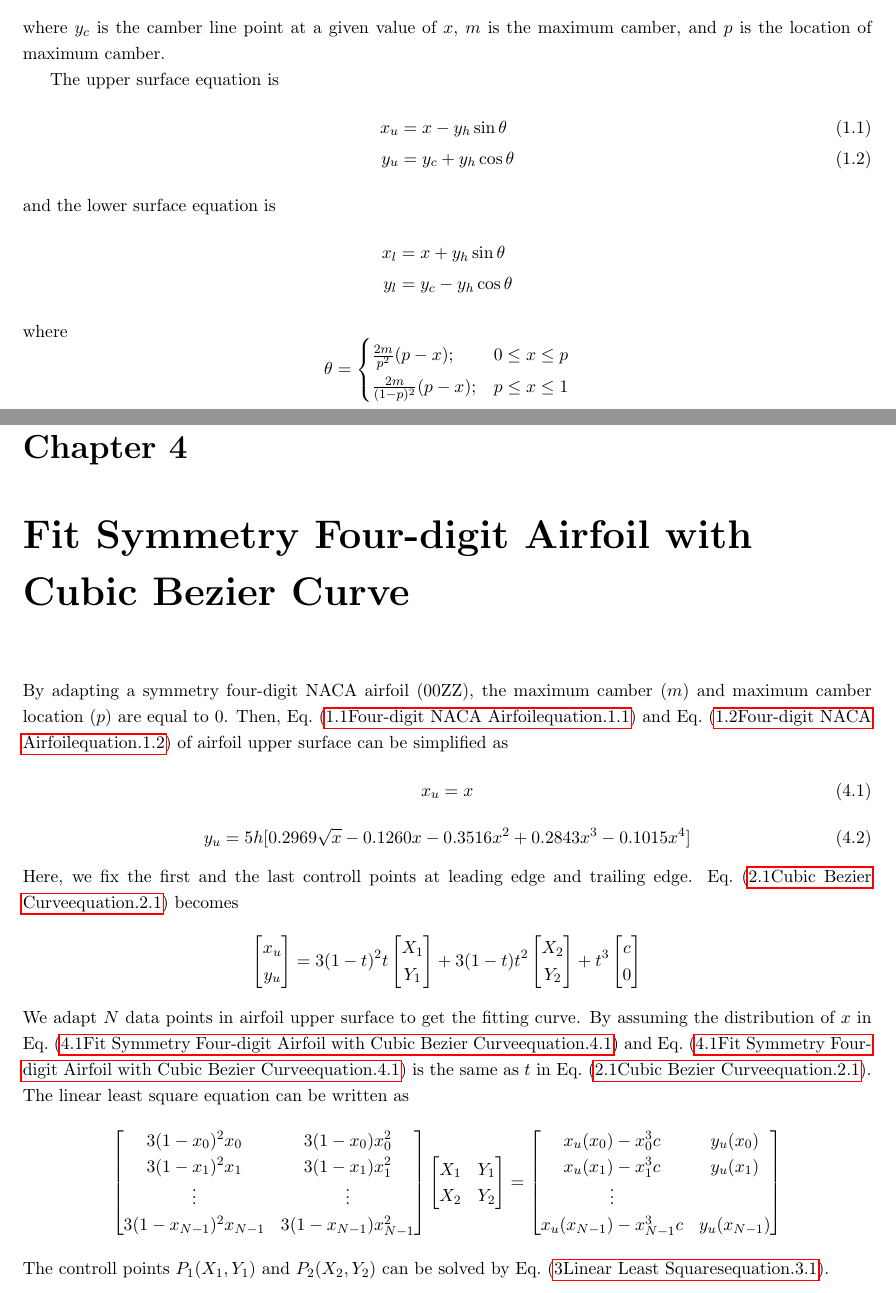
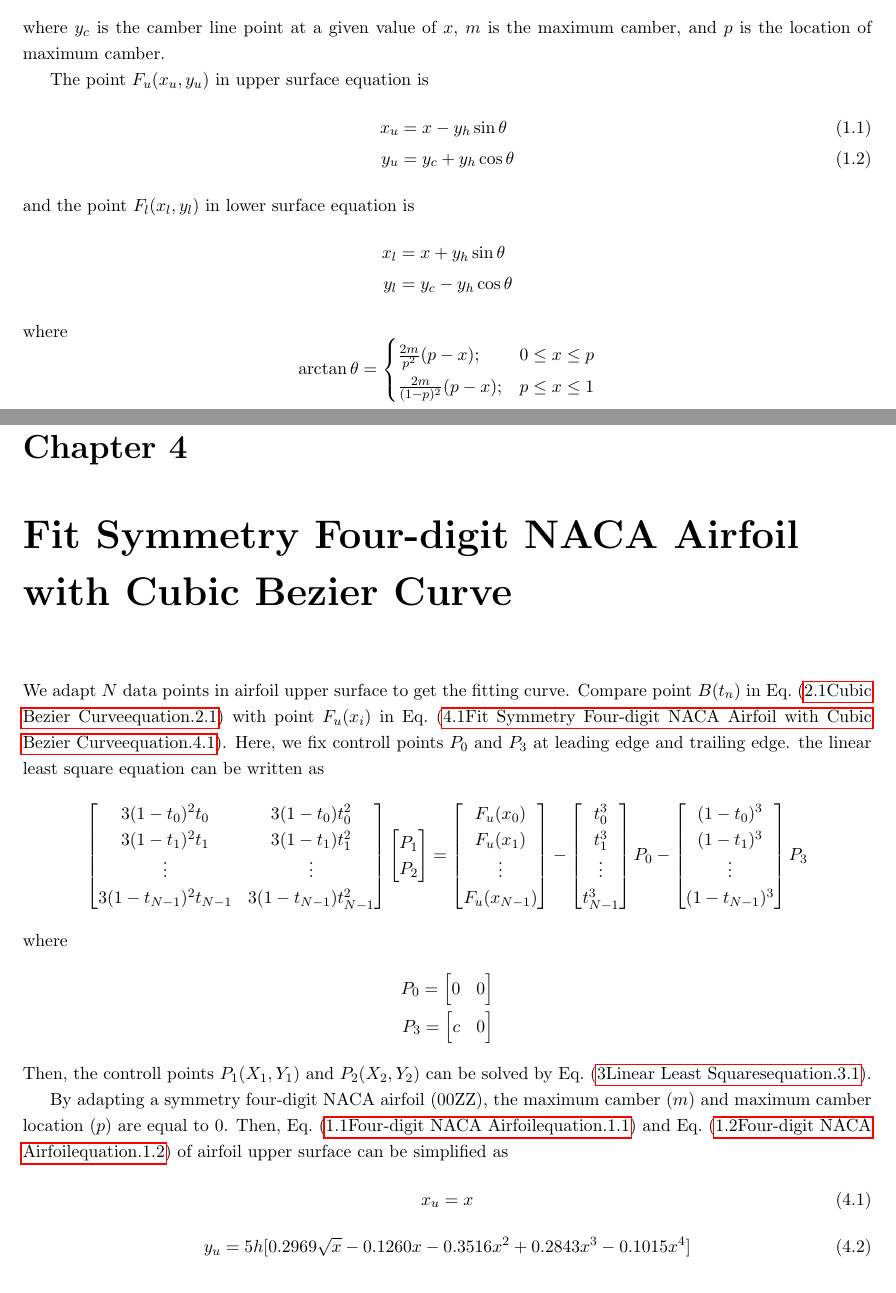
Before and after one commit to yungyuc/bezierfoil, a LaTeX thesis (foil.tex): two parts of pages 5 and 8 of 9, joined at a grey line, cut so that both start at the same text. Compiled offline with pdfLaTeX.

Commit message:
Revise Ch4

```diff
--- a/foil.tex
+++ b/foil.tex
@@ -121,7 +121,7 @@ The camber line equation is
 where $y_c$ is the camber line point at a given value of $x$, $m$ is the
 maximum camber, and $p$ is the location of maximum camber.
 
-The upper surface equation is
+The point $F_u(x_u, y_u)$ in upper surface equation is
 \begin{align}
     x_u &= x - y_h \sin\theta
     \label{e:naca:up_x}
@@ -129,7 +129,7 @@ The upper surface equation is
     y_u &= y_c + y_h \cos\theta
     \label{e:naca:up_y}
 \end{align}
-and the lower surface equation is
+and the point $F_l(x_l, y_l)$ in lower surface equation is
 \begin{align*}
     x_l &= x + y_h \sin\theta
     \\
@@ -137,7 +137,7 @@ and the lower surface equation is
 \end{align*}
 where
 \begin{equation*}
-    \theta =
+    \arctan \theta =
     \begin{cases}
     \frac{2m}{p^2} (p - x); & 0 \leq x \leq p \\
     \frac{2m}{(1-p)^2} (p - x);  &  p \leq x \leq 1
@@ -220,15 +220,69 @@ $b$ in columnn space of $A$.
 
 %%%%%%%%%%%%%%%%%%%%%%%%%%%%%%%%%%%%%%%%%%%%%%%%%%%%%%%%%%%%%%%%%%%%%%%%%%
 %%
-\chapter{Fit Symmetry Four-digit Airfoil with Cubic Bezier Curve}
+\chapter{Fit Symmetry Four-digit NACA Airfoil with Cubic Bezier Curve}
 
 %%
 %%%%%%%%%%%%%%%%%%%%%%%%%%%%%%%%%%%%%%%%%%%%%%%%%%%%%%%%%%%%%%%%%%%%%%%%%%
 
-By adapting a symmetry four-digit NACA airfoil ($\mathrm{00ZZ}$), the maximum
-camber ($m$) and maximum camber location ($p$) are equal to $0$. Then,
-Eq.~(\ref{e:naca:up_x}) and Eq.~(\ref{e:naca:up_y}) of airfoil upper surface
-can be simplified as
+We adapt $N$ data points in airfoil upper surface to get the fitting curve.
+Compare point $B(t_n)$ in Eq.~(\ref{e:cbc:der0}) with point $F_u(x_i)$ in
+Eq.~(\ref{e:naca:up_x_sym}). Here, we fix controll points $P_0$ and $P_3$ at
+leading edge and trailing edge. the linear least square equation can be
+written as
+\begin{equation*}
+    \begin{bmatrix}
+        3(1 - t_0)^2 t_0 & 3(1 - t_0) t_0^2 \\
+        3(1 - t_1)^2 t_1 & 3(1 - t_1) t_1^2 \\
+        \vdots & \vdots \\
+        3(1 - t_{N-1})^2 t_{N-1} & 3(1 - t_{N-1}) t_{N-1}^2 \\
+    \end{bmatrix}
+    \begin{bmatrix}
+        P_1 \\
+        P_2
+    \end{bmatrix}
+    =
+    \begin{bmatrix}
+        F_u(x_0) \\
+        F_u(x_1) \\
+        \vdots \\
+        F_u(x_{N-1})
+    \end{bmatrix}
+    -
+    \begin{bmatrix}
+        t_0^3 \\
+        t_1^3 \\
+        \vdots \\
+        t_{N-1}^3
+    \end{bmatrix}
+    P_0 -
+    \begin{bmatrix}
+        (1 - t_0)^3 \\
+        (1 - t_1)^3 \\
+        \vdots \\
+        (1 - t_{N-1})^3
+    \end{bmatrix}
+    P_3
+\end{equation*}
+where
+\begin{align*}
+    P_0 =
+    \begin{bmatrix}
+        0 & 0
+    \end{bmatrix}
+    \\
+    P_3 =
+    \begin{bmatrix}
+        c & 0
+    \end{bmatrix}
+\end{align*}
+Then, the controll points $P_1(X_1, Y_1)$ and $P_2(X_2, Y_2)$ can be solved
+by Eq.~(\ref{e:lls:sol}).
+
+By adapting a symmetry four-digit NACA airfoil ($\mathrm{00ZZ}$), the
+maximum camber ($m$) and maximum camber location ($p$) are equal to $0$.
+Then, Eq.~(\ref{e:naca:up_x}) and Eq.~(\ref{e:naca:up_y}) of airfoil upper
+surface can be simplified as
 \begin{equation}
     x_u = x
     \label{e:naca:up_x_sym}
@@ -237,39 +291,6 @@ can be simplified as
     y_u = 5h[0.2969\sqrt{x}-0.1260x-0.3516x^2+0.2843x^3-0.1015x^4]
     \label{e:naca:up_y_sym}
 \end{equation}
-Here, we fix the first and the last controll points at leading edge and
-trailing edge. Eq.~(\ref{e:cbc:der0}) becomes
-\begin{equation*}
-    \begin{bmatrix} x_u \\ y_u \end{bmatrix}
-        = 3(1-t)^2 t \begin{bmatrix} X_1 \\ Y_1 \end{bmatrix}
-        + 3(1-t) t^2 \begin{bmatrix} X_2 \\ Y_2 \end{bmatrix}
-        + t^3 \begin{bmatrix} c \\ 0 \end{bmatrix}
-\end{equation*}
-We adapt $N$ data points in airfoil upper surface to get the fitting curve.  By
-assuming the distribution of $x$ in Eq.~(\ref{e:naca:up_x_sym}) and
-Eq.~(\ref{e:naca:up_x_sym}) is the same as $t$ in Eq.~(\ref{e:cbc:der0}).  The
-linear least square equation can be written as
-\begin{equation*}
-    \begin{bmatrix}
-        3(1 - x_0)^2 x_0 & 3(1 - x_0) x_0^2 \\
-        3(1 - x_1)^2 x_1 & 3(1 - x_1) x_1^2 \\
-        \vdots & \vdots \\
-        3(1 - x_{N-1})^2 x_{N-1} & 3(1 - x_{N-1}) x_{N-1}^2 \\
-    \end{bmatrix}
-    \begin{bmatrix}
-        X_1 & Y_1 \\
-        X_2 & Y_2
-    \end{bmatrix}
-    =
-    \begin{bmatrix}
-        x_u(x_0) - x_0^3 c & y_u(x_0) \\
-        x_u(x_1) - x_1^3 c & y_u(x_1) \\
-        \vdots \\
-        x_u(x_{N-1}) - x_{N-1}^3 c & y_u(x_{N-1})
-    \end{bmatrix}
-\end{equation*}
-The controll points $P_1(X_1, Y_1)$ and $P_2(X_2, Y_2)$ can be solved by
-Eq.~(\ref{e:lls:sol}).
 
 %%%%%%%%%%%%%%%%%%%%%%%%%%%%%%%%%%%%%%%%%%%%%%%%%%%%%%%%%%%%%%%%%%%%%%%%%%
 %%
```
